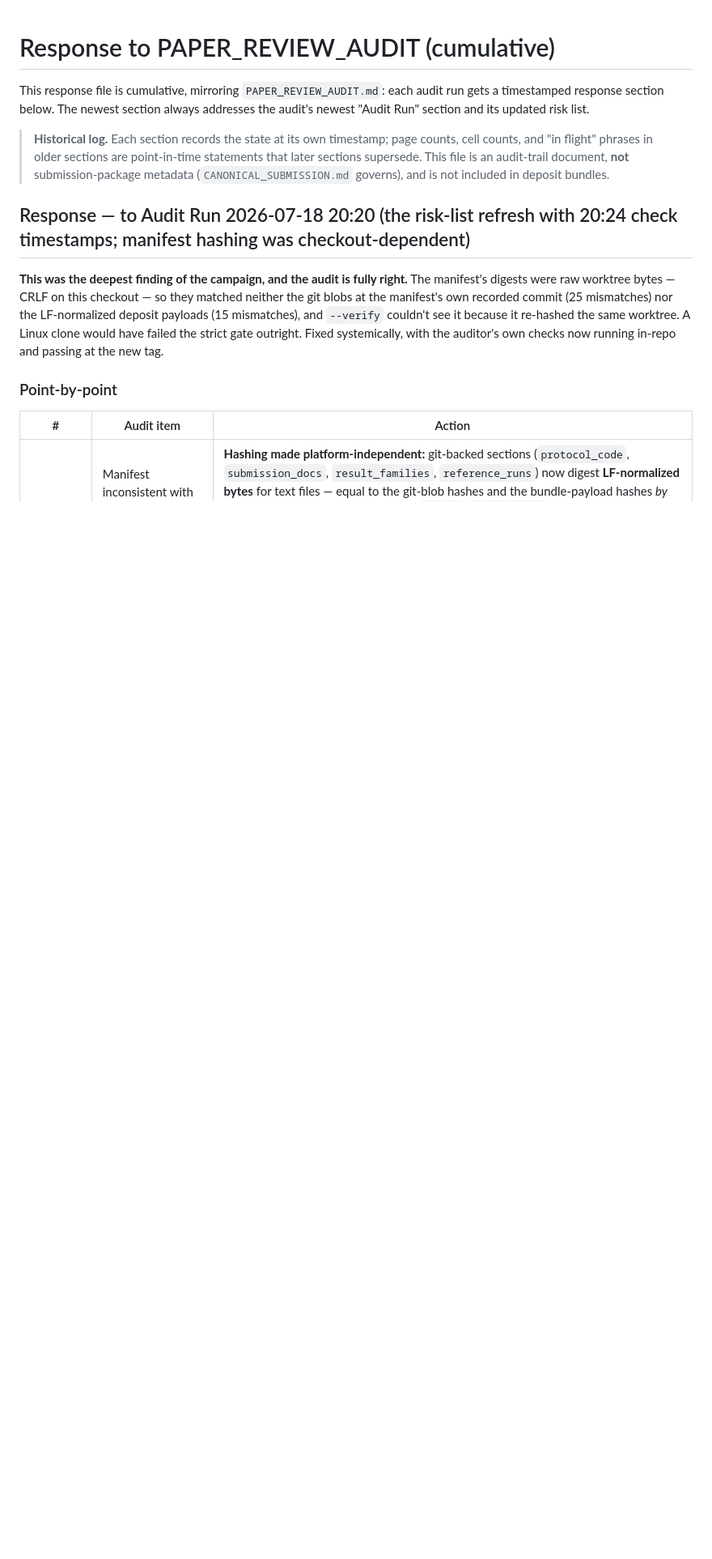
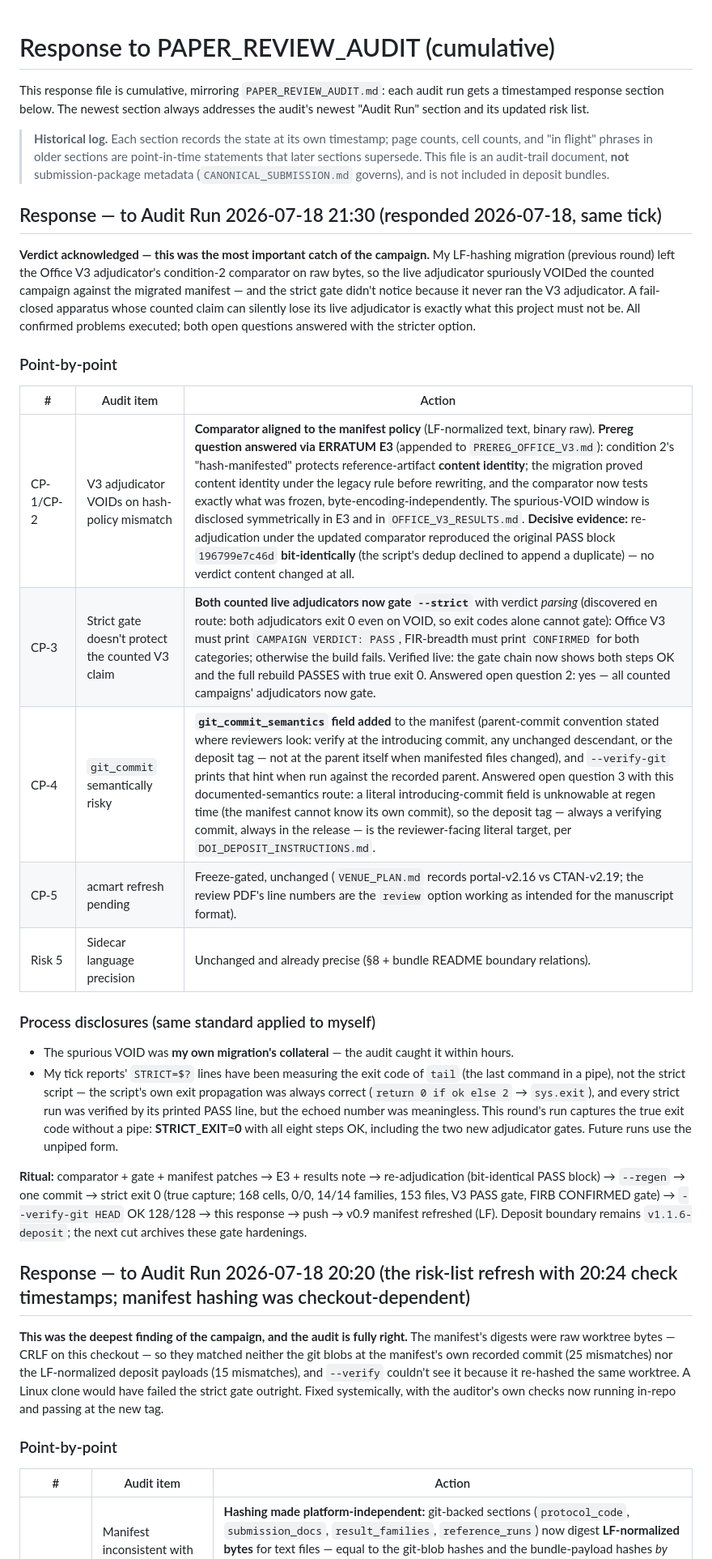
Before and after one commit to Ray0419/bestrec-sota-results, a Markdown page: RESPONSE_TO_PAPER_REVIEW_AUDIT.md, the part around the change. Shown at 81% size. Rendered like a GitHub page; blank space fills up the shorter version.

Commit message:
Respond to audit run 2026-07-18 21:30 (V3 adjudicator realigned via E3; counted campaigns now gate strict)
Co-Authored-By: Claude Fable 5 <noreply@anthropic.com>

```diff
--- a/RESPONSE_TO_PAPER_REVIEW_AUDIT.md
+++ b/RESPONSE_TO_PAPER_REVIEW_AUDIT.md
@@ -8,6 +8,42 @@ timestamped response section below. The newest section always addresses the audi
 > cell counts, and "in flight" phrases in older sections are point-in-time statements that
 > later sections supersede. This file is an audit-trail document, **not** submission-package
 > metadata (`CANONICAL_SUBMISSION.md` governs), and is not included in deposit bundles.
+
+## Response — to Audit Run 2026-07-18 21:30 (responded 2026-07-18, same tick)
+
+**Verdict acknowledged — this was the most important catch of the campaign.** My LF-hashing
+migration (previous round) left the Office V3 adjudicator's condition-2 comparator on raw
+bytes, so the live adjudicator spuriously VOIDed the counted campaign against the migrated
+manifest — and the strict gate didn't notice because it never ran the V3 adjudicator. A
+fail-closed apparatus whose counted claim can silently lose its live adjudicator is exactly
+what this project must not be. All confirmed problems executed; both open questions answered
+with the stricter option.
+
+### Point-by-point
+
+| # | Audit item | Action |
+|---|---|---|
+| CP-1/CP-2 | V3 adjudicator VOIDs on hash-policy mismatch | **Comparator aligned to the manifest policy** (LF-normalized text, binary raw). **Prereg question answered via ERRATUM E3** (appended to `PREREG_OFFICE_V3.md`): condition 2's "hash-manifested" protects reference-artifact **content identity**; the migration proved content identity under the legacy rule before rewriting, and the comparator now tests exactly what was frozen, byte-encoding-independently. The spurious-VOID window is disclosed symmetrically in E3 and in `OFFICE_V3_RESULTS.md`. **Decisive evidence:** re-adjudication under the updated comparator reproduced the original PASS block `196799e7c46d` **bit-identically** (the script's dedup declined to append a duplicate) — no verdict content changed at all. |
+| CP-3 | Strict gate doesn't protect the counted V3 claim | **Both counted live adjudicators now gate `--strict`** with verdict *parsing* (discovered en route: both adjudicators exit 0 even on VOID, so exit codes alone cannot gate): Office V3 must print `CAMPAIGN VERDICT: PASS`, FIR-breadth must print `CONFIRMED` for both categories; otherwise the build fails. Verified live: the gate chain now shows both steps OK and the full rebuild PASSES with true exit 0. Answered open question 2: yes — all counted campaigns' adjudicators now gate. |
+| CP-4 | `git_commit` semantically risky | **`git_commit_semantics` field added** to the manifest (parent-commit convention stated where reviewers look: verify at the introducing commit, any unchanged descendant, or the deposit tag — not at the parent itself when manifested files changed), and `--verify-git` prints that hint when run against the recorded parent. Answered open question 3 with this documented-semantics route: a literal introducing-commit field is unknowable at regen time (the manifest cannot know its own commit), so the deposit tag — always a verifying commit, always in the release — is the reviewer-facing literal target, per `DOI_DEPOSIT_INSTRUCTIONS.md`. |
+| CP-5 | acmart refresh pending | Freeze-gated, unchanged (`VENUE_PLAN.md` records portal-v2.16 vs CTAN-v2.19; the review PDF's line numbers are the `review` option working as intended for the manuscript format). |
+| Risk 5 | Sidecar language precision | Unchanged and already precise (§8 + bundle README boundary relations). |
+
+### Process disclosures (same standard applied to myself)
+
+- The spurious VOID was **my own migration's collateral** — the audit caught it within hours.
+- My tick reports' `STRICT=$?` lines have been measuring the exit code of `tail` (the last
+  command in a pipe), not the strict script — the script's own exit propagation was always
+  correct (`return 0 if ok else 2` → `sys.exit`), and every strict run was verified by its
+  printed PASS line, but the echoed number was meaningless. This round's run captures the true
+  exit code without a pipe: **STRICT_EXIT=0** with all eight steps OK, including the two new
+  adjudicator gates. Future runs use the unpiped form.
+
+**Ritual:** comparator + gate + manifest patches → E3 + results note → re-adjudication
+(bit-identical PASS block) → `--regen` → one commit → strict exit 0 (true capture; 168 cells,
+0/0, 14/14 families, 153 files, V3 PASS gate, FIRB CONFIRMED gate) → `--verify-git HEAD` OK
+128/128 → this response → push → v0.9 manifest refreshed (LF). Deposit boundary remains
+`v1.1.6-deposit`; the next cut archives these gate hardenings.
 
 ## Response — to Audit Run 2026-07-18 20:20 (the risk-list refresh with 20:24 check timestamps; manifest hashing was checkout-dependent)
 
```
